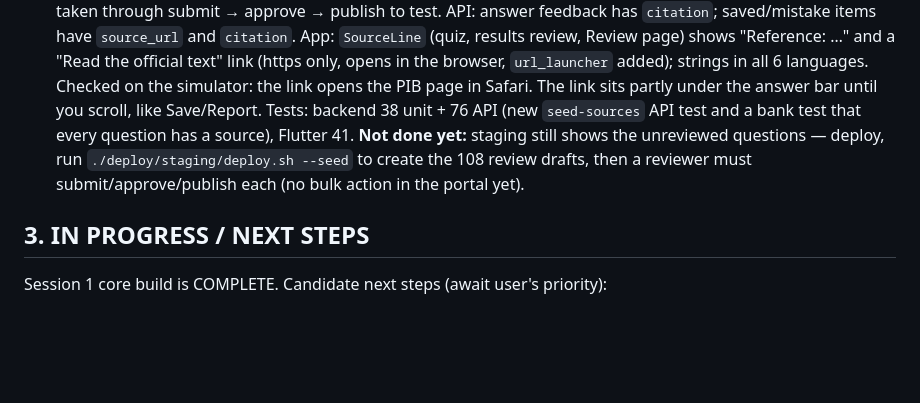
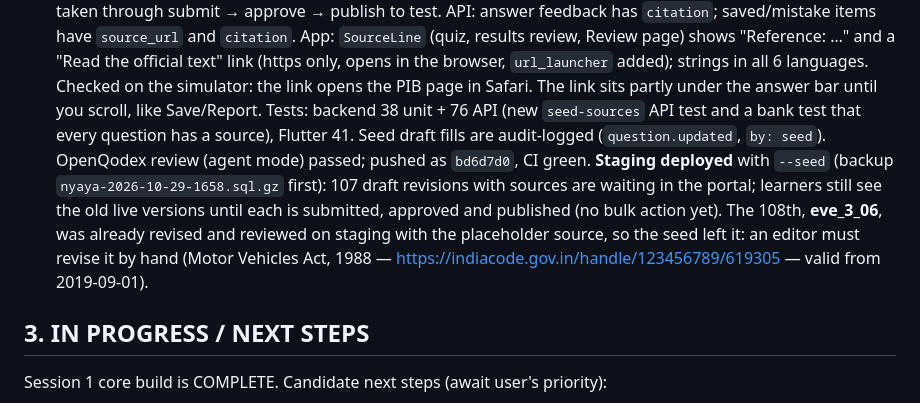
Before and after one commit to gowtham0210/nyaya_v2, a Markdown page: STATUS.md, the part around the change. Drawn GitHub-style; blank space fills up the shorter version.

Commit message:
STATUS: staging has the source review drafts
Co-Authored-By: Claude Opus 5.5 <noreply@anthropic.com>

```diff
--- a/STATUS.md
+++ b/STATUS.md
@@ -331,9 +331,13 @@ English, Hindi, Tamil, Telugu, Kannada, Malayalam.
       official text" link (https only, opens in the browser, `url_launcher` added); strings in all 6 languages.
       Checked on the simulator: the link opens the PIB page in Safari. The link sits partly under the answer bar
       until you scroll, like Save/Report. Tests: backend 38 unit + 76 API (new `seed-sources` API test and a bank
-      test that every question has a source), Flutter 41. **Not done yet:** staging still shows the unreviewed
-      questions — deploy, run `./deploy/staging/deploy.sh --seed` to create the 108 review drafts, then a reviewer
-      must submit/approve/publish each (no bulk action in the portal yet).
+      test that every question has a source), Flutter 41. Seed draft fills are audit-logged (`question.updated`,
+      `by: seed`). OpenQodex review (agent mode) passed; pushed as `bd6d7d0`, CI green. **Staging deployed** with
+      `--seed` (backup `nyaya-2026-10-29-1658.sql.gz` first): 107 draft revisions with sources are waiting in the
+      portal; learners still see the old live versions until each is submitted, approved and published (no bulk
+      action yet). The 108th, **eve_3_06**, was already revised and reviewed on staging with the placeholder source,
+      so the seed left it: an editor must revise it by hand (Motor Vehicles Act, 1988 —
+      https://indiacode.gov.in/handle/123456789/619305 — valid from 2019-09-01).
 
 ## 3. IN PROGRESS / NEXT STEPS
 Session 1 core build is COMPLETE. Candidate next steps (await user's priority):
```
